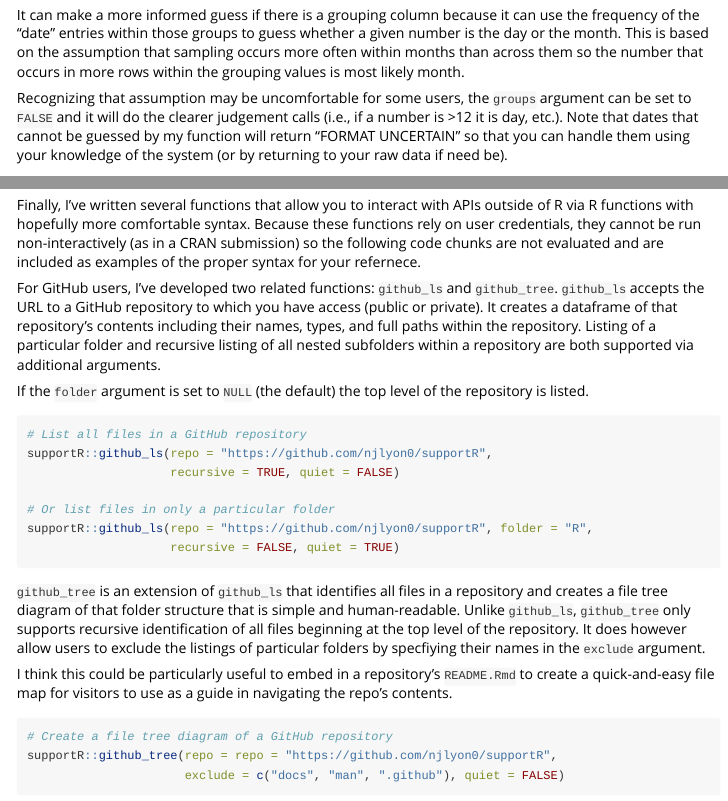
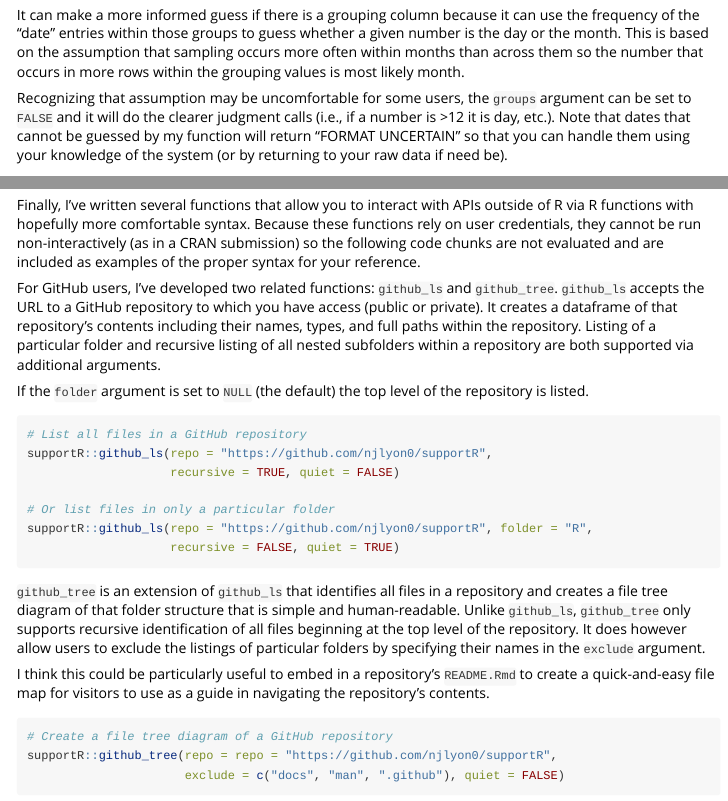
Before and after one commit to njlyon0/supportR, an R Markdown document (vignettes/supportR.Rmd): the page in a window 1100 px wide, from 3330 px down, and a second part further down, joined at a grey line. Rendered offline with R 4.5, knitr and Pandoc, with nearby package versions; code that draws random numbers runs with fixed seeds of ours; long lines of code are wrapped; common packages that the code uses without loading them are loaded.

Commit message:
Fixed some typos caught with `devtools::spell_check` and rebuilt pkgdown

````diff
--- a/vignettes/supportR.Rmd
+++ b/vignettes/supportR.Rmd
@@ -129,7 +129,7 @@ Another date column quality control function is `date_format_guess`. This This f
 
 It can make a more informed guess if there is a grouping column because it can use the frequency of the "date" entries within those groups to guess whether a given number is the day or the month. This is based on the assumption that sampling occurs more often within months than across them so the number that occurs in more rows within the grouping values is most likely month.
 
-Recognizing that assumption may be uncomfortable for some users, the `groups` argument can be set to `FALSE` and it will do the clearer judgement calls (i.e., if a number is >12 it is day, etc.). Note that dates that cannot be guessed by my function will return "FORMAT UNCERTAIN" so that you can handle them using your knowledge of the system (or by returning to your raw data if need be).
+Recognizing that assumption may be uncomfortable for some users, the `groups` argument can be set to `FALSE` and it will do the clearer judgment calls (i.e., if a number is >12 it is day, etc.). Note that dates that cannot be guessed by my function will return "FORMAT UNCERTAIN" so that you can handle them using your knowledge of the system (or by returning to your raw data if need be).
 
 ```{r date_format_guess}
 # Make a dataframe with dates in various formats and a grouping column
@@ -209,7 +209,7 @@ supportR::nms_ord(mod = mds, groupcol = data$factor_4lvl,
 
 ### Operations Outside of R
 
-Finally, I've written several functions that allow you to interact with APIs outside of R via R functions with hopefully more comfortable syntax. Because these functions rely on user credentials, they cannot be run non-interactively (as in a CRAN submission) so the following code chunks are not evaluated and are included as examples of the proper syntax for your refernece.
+Finally, I've written several functions that allow you to interact with APIs outside of R via R functions with hopefully more comfortable syntax. Because these functions rely on user credentials, they cannot be run non-interactively (as in a CRAN submission) so the following code chunks are not evaluated and are included as examples of the proper syntax for your reference.
 
 For GitHub users, I've developed two related functions: `github_ls` and `github_tree`. `github_ls` accepts the URL to a GitHub repository to which you have access (public or private). It creates a dataframe of that repository's contents including their names, types, and full paths within the repository. Listing of a particular folder and recursive listing of all nested subfolders within a repository are both supported via additional arguments.
 
@@ -225,9 +225,9 @@ supportR::github_ls(repo = "https://github.com/njlyon0/supportR", folder = "R",
                     recursive = FALSE, quiet = TRUE)
 ```
 
-`github_tree` is an extension of `github_ls` that identifies all files in a repository and creates a file tree diagram of that folder structure that is simple and human-readable. Unlike `github_ls`, `github_tree` only supports recursive identification of all files beginning at the top level of the repository. It does however allow users to exclude the listings of particular folders by specfiying their names in the `exclude` argument.
+`github_tree` is an extension of `github_ls` that identifies all files in a repository and creates a file tree diagram of that folder structure that is simple and human-readable. Unlike `github_ls`, `github_tree` only supports recursive identification of all files beginning at the top level of the repository. It does however allow users to exclude the listings of particular folders by specifying their names in the `exclude` argument.
 
-I think this could be particularly useful to embed in a repository's `README.Rmd` to create a quick-and-easy file map for visitors to use as a guide in navigating the repo's contents.
+I think this could be particularly useful to embed in a repository's `README.Rmd` to create a quick-and-easy file map for visitors to use as a guide in navigating the repository's contents.
 
 ```{r github_tree, eval = F}
 # Create a file tree diagram of a GitHub repository
````
Also changed, not shown: R/github_ls.R (+2 -2 lines), docs/pkgdown.yml, 8 other files.
